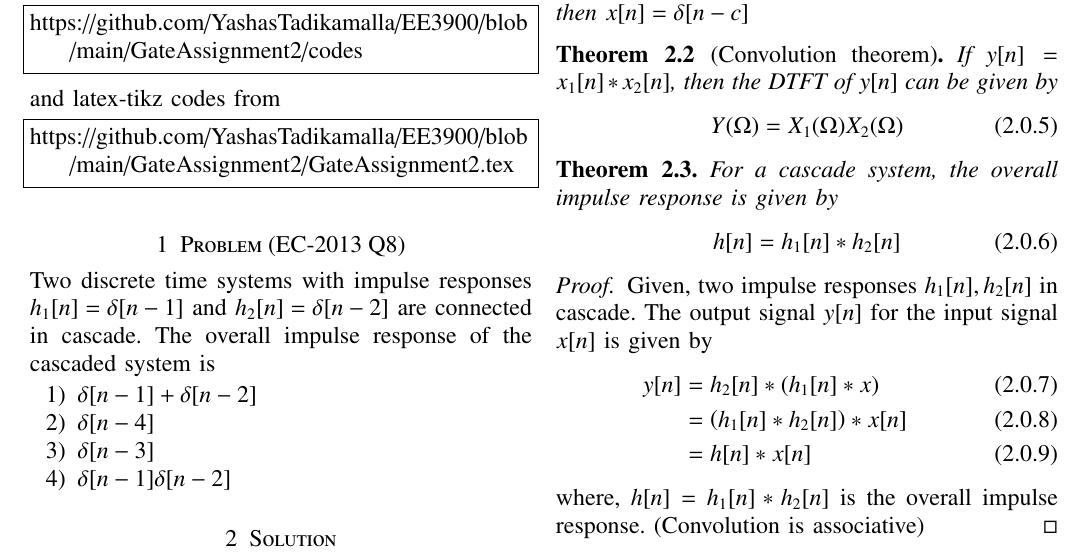
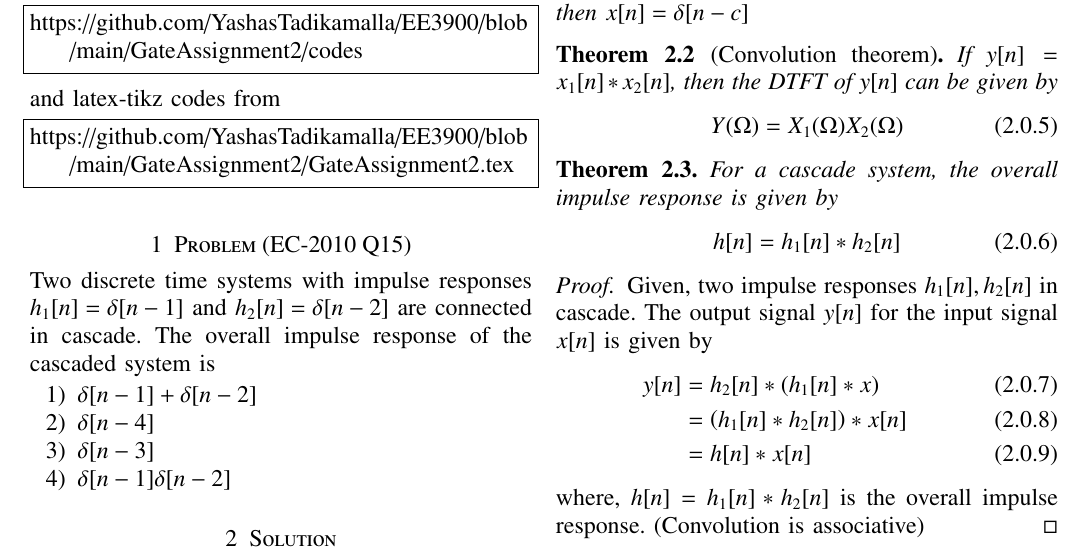
Before and after one commit to YashasTadikamalla/EE3900, a LaTeX problem sheet (GateAssignment2/GateAssignment2.tex): part of page 1 of 2, cut so that both start at the same text. Compiled offline with pdfLaTeX.

Commit message:
Add files via upload

```diff
--- a/GateAssignment2/GateAssignment2.tex
+++ b/GateAssignment2/GateAssignment2.tex
@@ -134,7 +134,7 @@ and latex-tikz codes from
 \begin{lstlisting}
 https://github.com/YashasTadikamalla/EE3900/blob/main/GateAssignment2/GateAssignment2.tex
 \end{lstlisting}
-\section{Problem (EC-2013 Q8)}
+\section{Problem (EC-2010 Q15)}
 Two discrete time systems with impulse responses $h_1[n]=\delta[n-1]$ and $h_2[n]=\delta[n-2]$ are connected in cascade. The overall impulse response of the cascaded system is
 \begin{enumerate}
     \item $\delta[n-1]+\delta[n-2]$
```
Also changed, not shown: GateAssignment2/GateAssignment2.pdf.
